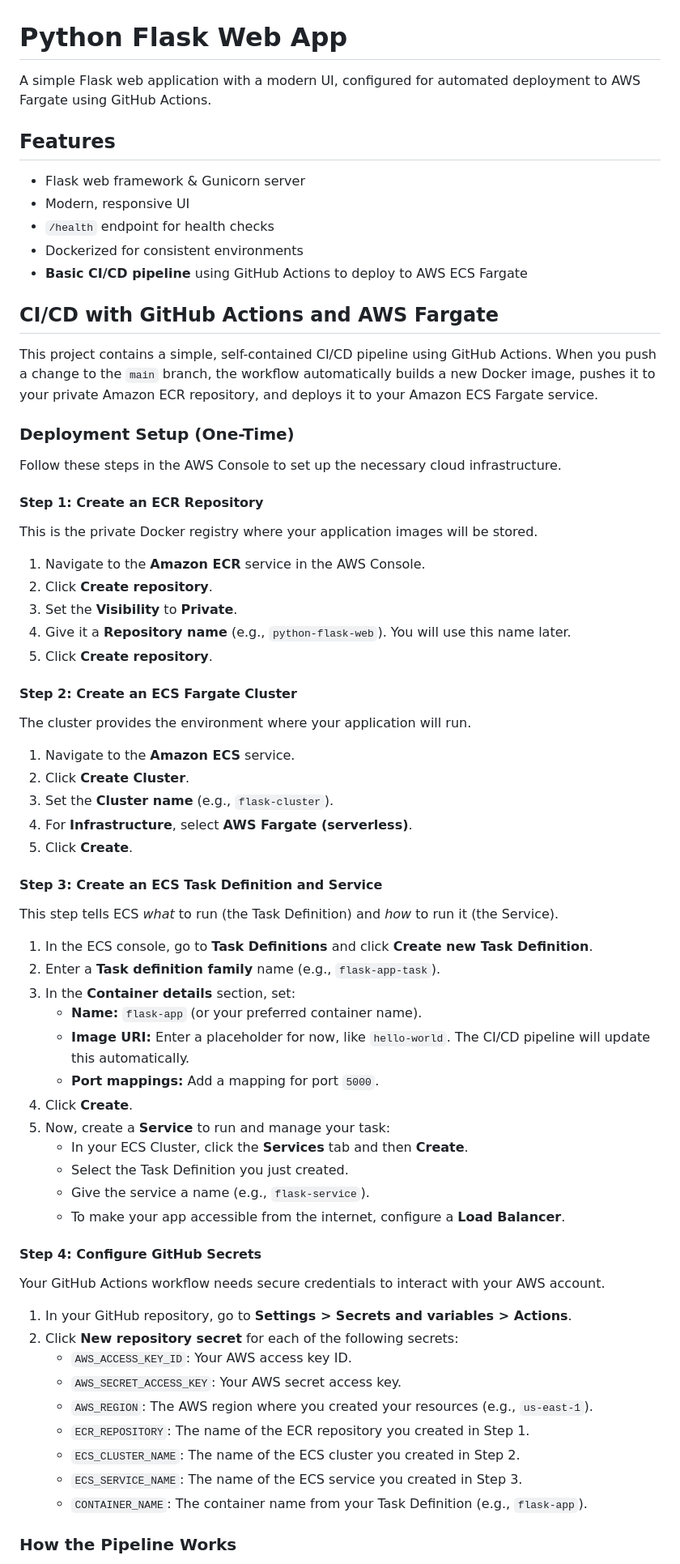
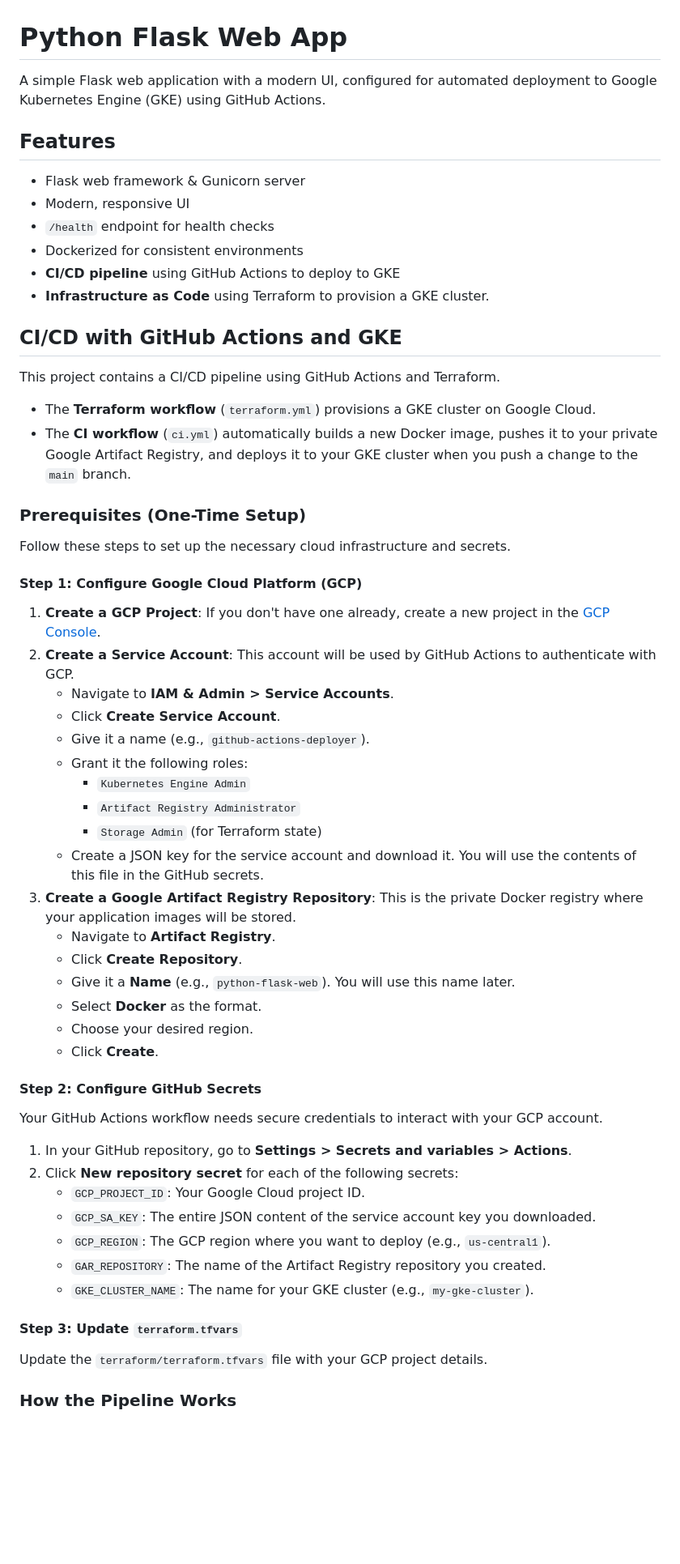
Before and after one commit to sonbarse17/python-flask-web, a Markdown page: README.md, the part around one of its changes. Shown at 81% size. GitHub-like rendering; blank space fills up the shorter version.

Commit message:
changed aws to gcp

```diff
--- a/README.md
+++ b/README.md
@@ -1,63 +1,55 @@
 # Python Flask Web App
 
-A simple Flask web application with a modern UI, configured for automated deployment to AWS Fargate using GitHub Actions.
+A simple Flask web application with a modern UI, configured for automated deployment to Google Kubernetes Engine (GKE) using GitHub Actions.
 
 ## Features
 - Flask web framework & Gunicorn server
 - Modern, responsive UI
 - `/health` endpoint for health checks
 - Dockerized for consistent environments
-- **Basic CI/CD pipeline** using GitHub Actions to deploy to AWS ECS Fargate
+- **CI/CD pipeline** using GitHub Actions to deploy to GKE
+- **Infrastructure as Code** using Terraform to provision a GKE cluster.
 
-## CI/CD with GitHub Actions and AWS Fargate
+## CI/CD with GitHub Actions and GKE
 
-This project contains a simple, self-contained CI/CD pipeline using GitHub Actions. When you push a change to the `main` branch, the workflow automatically builds a new Docker image, pushes it to your private Amazon ECR repository, and deploys it to your Amazon ECS Fargate service.
+This project contains a CI/CD pipeline using GitHub Actions and Terraform.
+- The **Terraform workflow** (`terraform.yml`) provisions a GKE cluster on Google Cloud.
+- The **CI workflow** (`ci.yml`) automatically builds a new Docker image, pushes it to your private Google Artifact Registry, and deploys it to your GKE cluster when you push a change to the `main` branch.
 
-### Deployment Setup (One-Time)
+### Prerequisites (One-Time Setup)
 
-Follow these steps in the AWS Console to set up the necessary cloud infrastructure.
+Follow these steps to set up the necessary cloud infrastructure and secrets.
 
-#### Step 1: Create an ECR Repository
-This is the private Docker registry where your application images will be stored.
-1.  Navigate to the **Amazon ECR** service in the AWS Console.
-2.  Click **Create repository**.
-3.  Set the **Visibility** to **Private**.
-4.  Give it a **Repository name** (e.g., `python-flask-web`). You will use this name later.
-5.  Click **Create repository**.
+#### Step 1: Configure Google Cloud Platform (GCP)
+1.  **Create a GCP Project**: If you don't have one already, create a new project in the [GCP Console](https://console.cloud.google.com/).
+2.  **Create a Service Account**: This account will be used by GitHub Actions to authenticate with GCP.
+    *   Navigate to **IAM & Admin > Service Accounts**.
+    *   Click **Create Service Account**.
+    *   Give it a name (e.g., `github-actions-deployer`).
+    *   Grant it the following roles:
+        *   `Kubernetes Engine Admin`
+        *   `Artifact Registry Administrator`
+        *   `Storage Admin` (for Terraform state)
+    *   Create a JSON key for the service account and download it. You will use the contents of this file in the GitHub secrets.
+3.  **Create a Google Artifact Registry Repository**: This is the private Docker registry where your application images will be stored.
+    *   Navigate to **Artifact Registry**.
+    *   Click **Create Repository**.
+    *   Give it a **Name** (e.g., `python-flask-web`). You will use this name later.
+    *   Select **Docker** as the format.
+    *   Choose your desired region.
+    *   Click **Create**.
 
-#### Step 2: Create an ECS Fargate Cluster
-The cluster provides the environment where your application will run.
-1.  Navigate to the **Amazon ECS** service.
-2.  Click **Create Cluster**.
-3.  Set the **Cluster name** (e.g., `flask-cluster`).
-4.  For **Infrastructure**, select **AWS Fargate (serverless)**.
-5.  Click **Create**.
-
-#### Step 3: Create an ECS Task Definition and Service
-This step tells ECS *what* to run (the Task Definition) and *how* to run it (the Service).
-1.  In the ECS console, go to **Task Definitions** and click **Create new Task Definition**.
-2.  Enter a **Task definition family** name (e.g., `flask-app-task`).
-3.  In the **Container details** section, set:
-    *   **Name:** `flask-app` (or your preferred container name).
-    *   **Image URI:** Enter a placeholder for now, like `hello-world`. The CI/CD pipeline will update this automatically.
-    *   **Port mappings:** Add a mapping for port `5000`.
-4.  Click **Create**.
-5.  Now, create a **Service** to run and manage your task:
-    *   In your ECS Cluster, click the **Services** tab and then **Create**.
-    *   Select the Task Definition you just created.
-    *   Give the service a name (e.g., `flask-service`).
-    *   To make your app accessible from the internet, configure a **Load Balancer**.
-
-#### Step 4: Configure GitHub Secrets
-Your GitHub Actions workflow needs secure credentials to interact with your AWS account.
+#### Step 2: Configure GitHub Secrets
+Your GitHub Actions workflow needs secure credentials to interact with your GCP account.
 1.  In your GitHub repository, go to **Settings > Secrets and variables > Actions**.
 2.  Click **New repository secret** for each of the following secrets:
-    *   `AWS_ACCESS_KEY_ID`: Your AWS access key ID.
-    *   `AWS_SECRET_ACCESS_KEY`: Your AWS secret access key.
-    *   `AWS_REGION`: The AWS region where you created your resources (e.g., `us-east-1`).
-    *   `ECR_REPOSITORY`: The name of the ECR repository you created in Step 1.
-    *   `ECS_CLUSTER_NAME`: The name of the ECS cluster you created in Step 2.
-    *   `ECS_SERVICE_NAME`: The name of the ECS service you created in Step 3.
-    *   `CONTAINER_NAME`: The container name from your Task Definition (e.g., `flask-app`).
+    *   `GCP_PROJECT_ID`: Your Google Cloud project ID.
+    *   `GCP_SA_KEY`: The entire JSON content of the service account key you downloaded.
+    *   `GCP_REGION`: The GCP region where you want to deploy (e.g., `us-central1`).
+    *   `GAR_REPOSITORY`: The name of the Artifact Registry repository you created.
+    *   `GKE_CLUSTER_NAME`: The name for your GKE cluster (e.g., `my-gke-cluster`).
+
+#### Step 3: Update `terraform.tfvars`
+Update the `terraform/terraform.tfvars` file with your GCP project details.
 
 ### How the Pipeline Works
```
Also changed, not shown: other parts of README.md (+7 -6 lines).
